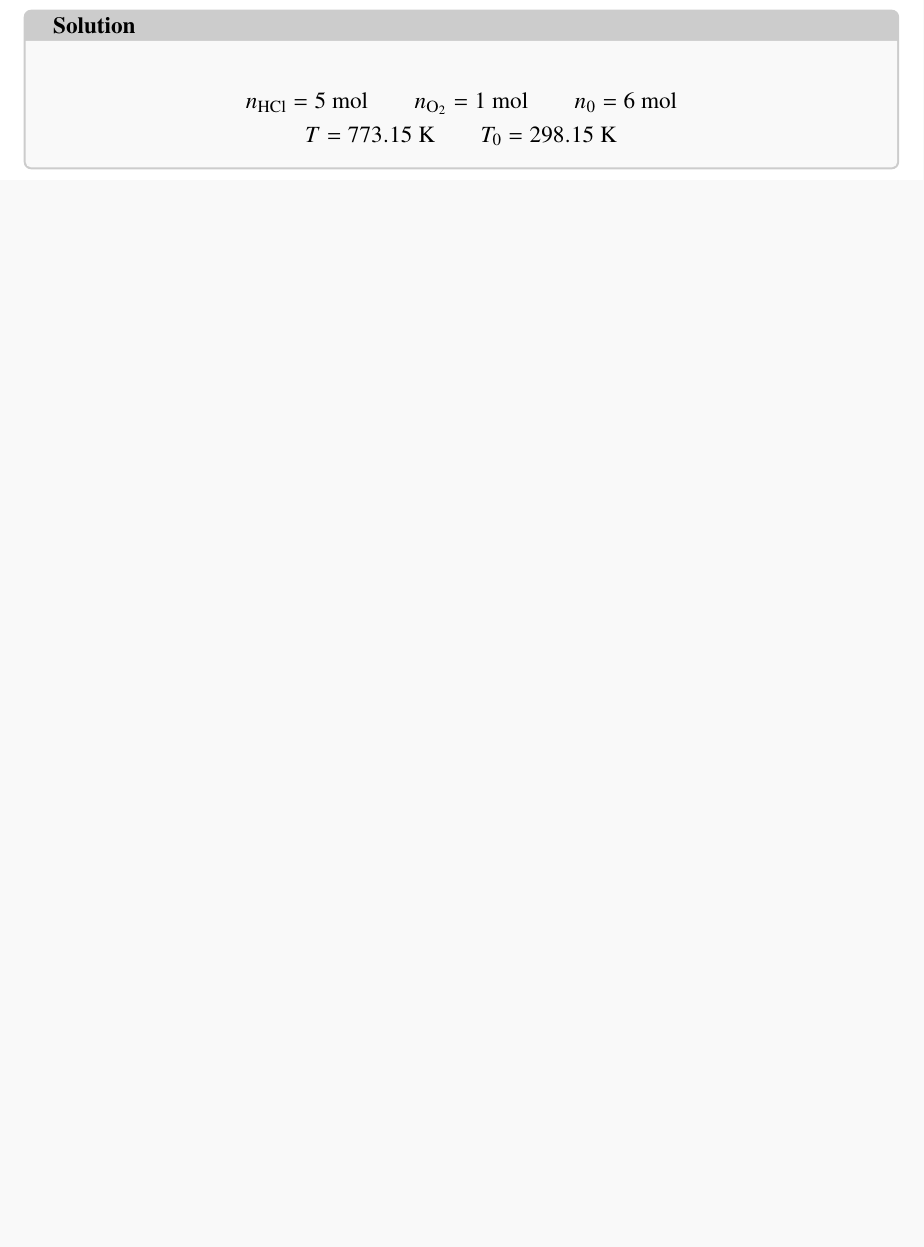
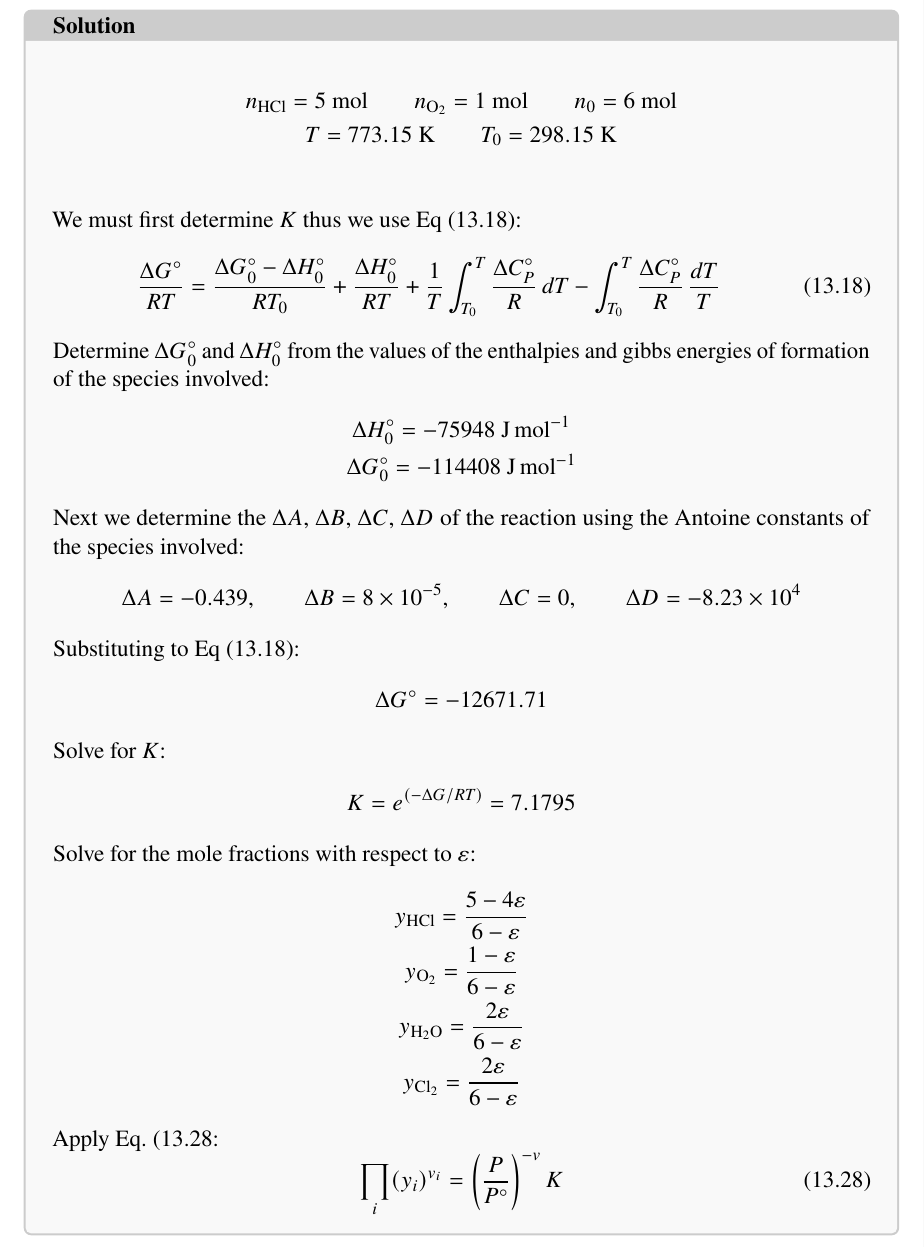
Before and after one commit to jian-carlo/thermo-problem-set, a LaTeX document (main.tex, which reads chapter13.tex): part of page 8 of 8, cut so that both start at the same text, the shorter picture padded with empty space. Compiled offline with pdfLaTeX.

Commit message:
Pb. 13.11

```diff
--- a/chapter13.tex
+++ b/chapter13.tex
@@ -370,6 +370,48 @@ Assume ideal gases.
   \begin{gather*}
     n_{\ce{HCl}} = 5~\unit{\mole} \qquad n_{\ce{O2}} = 1~\unit{\mole} \qquad
     n_0 = 6~\unit{\mole} \\
-    T = 773.15~\unit{\kelvin} \qquad T_0 = 298.15~\unit{\kelvin}
+    T = 773.15~\unit{\kelvin} \qquad T_0 = 298.15~\unit{\kelvin} \\
   \end{gather*}
-\end{solution}
+  We must first determine \(K\) thus we use Eq~(\ref{eq:13.18}):
+  \begin{equation*}
+    \label{eq:13.18}
+    \tag{13.18}
+    \frac{\Delta G^\circ}{RT} = \frac{\Delta G_0^\circ - \Delta
+    H_0^\circ}{RT_0} + \frac{\Delta H_0^\circ}{RT} + \frac{1}{T}
+    \int_{T_0}^{T} \frac{\Delta C_P^\circ}{R} \, dT - \int_{T_0}^{T}
+    \frac{\Delta C_P^\circ}{R} \, \frac{dT}{T}
+  \end{equation*}
+  Determine \(\Delta G_0^\circ\) and \(\Delta H_0^\circ\) from the
+  values of the enthalpies and gibbs energies of formation of the
+  species involved:
+  \begin{gather*}
+    \Delta H_0^\circ = -75948~\unit{\joule\per\mole} \\
+    \Delta G_0^\circ = -114408~\unit{\joule\per\mole}
+  \end{gather*}
+  Next we determine the \(\Delta A\), \(\Delta B\), \(\Delta C\),
+  \(\Delta D\) of the reaction using the Antoine constants of the
+  species involved:
+  \begin{equation*}
+    \Delta A = -0.439, \qquad \Delta B = 8 \times 10^{-5}, \qquad
+    \Delta C = 0, \qquad \Delta D = -8.23 \times 10^4
+  \end{equation*}
+  Substituting to Eq~(\ref{eq:13.18}):
+  \begin{gather*}
+    \Delta G^\circ = -12671.71
+    \intertext{Solve for \(K\):}
+    K = e^{(-\Delta G/RT)} = 7.1795
+  \end{gather*}
+  Solve for the mole fractions with respect to \(\varepsilon\):
+  \begin{gather*}
+    y_{\ce{HCl}} = \frac{5 - 4\varepsilon}{6 - \varepsilon} \\
+    y_{\ce{O2}} = \frac{1 - \varepsilon}{6 - \varepsilon} \\
+    y_{\ce{H2O}} = \frac{2\varepsilon}{6 - \varepsilon} \\
+    y_{\ce{Cl2}} = \frac{2\varepsilon}{6 - \varepsilon}
+  \end{gather*}
+  Apply Eq.~(\ref{eq:13.28}:
+    \begin{equation}
+      \label{eq:13.28}
+      \tag{13.28}
+      \prod_i (y_i)^{v_i} = \left(\frac{P}{P^\circ}\right)^{-v} K
+    \end{equation}
+  \end{solution}
```
Also changed, not shown: 2 other files.
